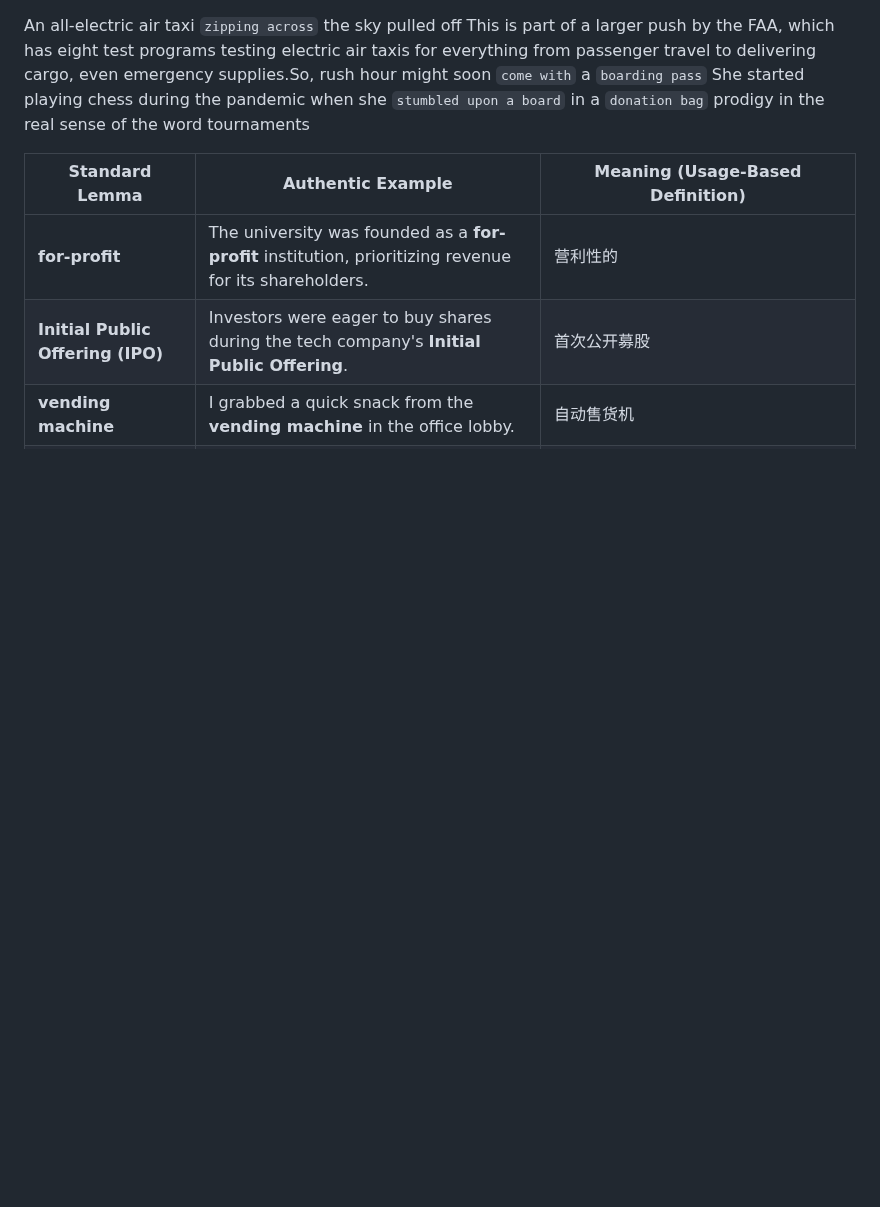
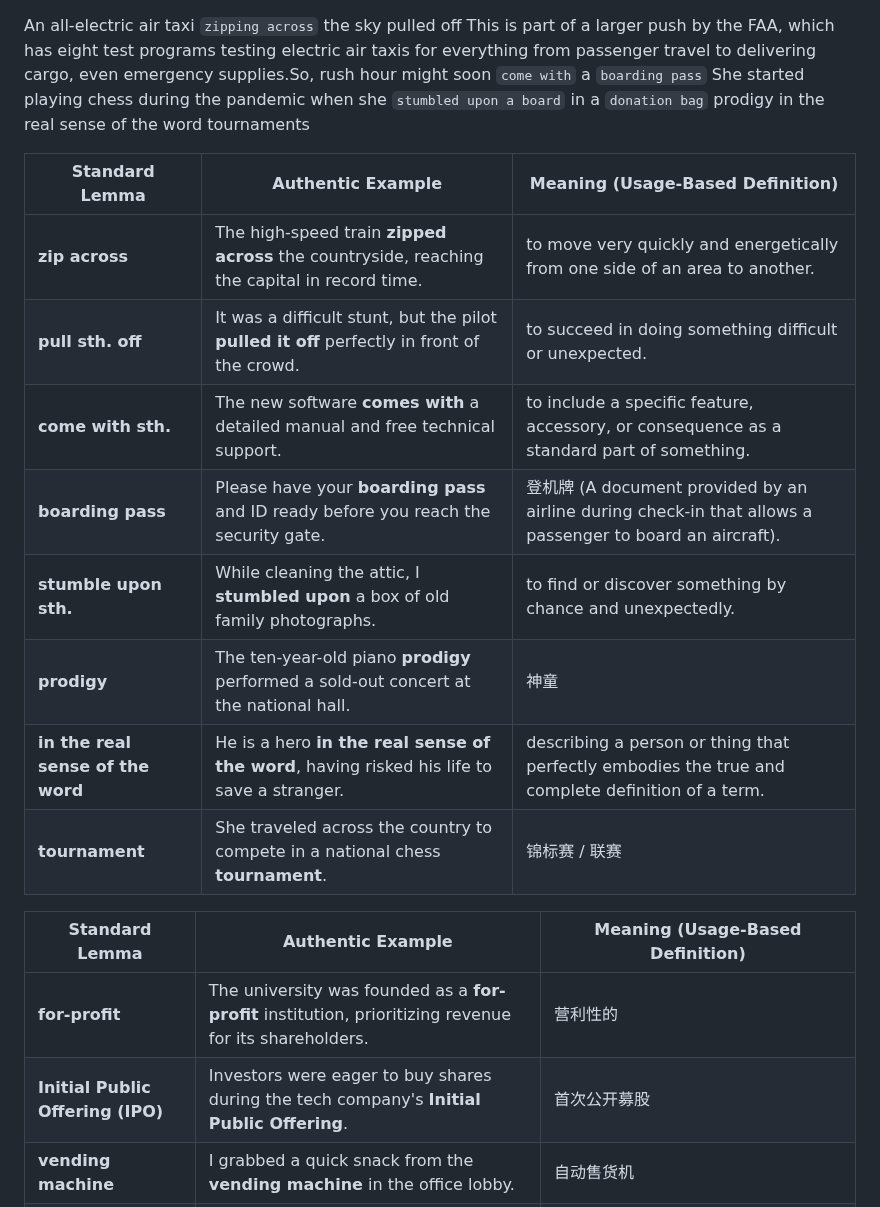
Before and after one commit to xjyssg/english-learning, a Markdown page: 生词本.md, the part around the change. Rendered like a GitHub page; blank space fills up the shorter version.

Commit message:
vault backup: 2026-05-05 16:30:56

```diff
--- a/生词本.md
+++ b/生词本.md
@@ -15,7 +15,16 @@ tournaments
 
 
 
-
+| **Standard Lemma**                | **Authentic Example**                                                                        | **Meaning (Usage-Based Definition)**                                                                  |
+| --------------------------------- | -------------------------------------------------------------------------------------------- | ----------------------------------------------------------------------------------------------------- |
+| **zip across**                    | The high-speed train **zipped across** the countryside, reaching the capital in record time. | to move very quickly and energetically from one side of an area to another.                           |
+| **pull sth. off**                 | It was a difficult stunt, but the pilot **pulled it off** perfectly in front of the crowd.   | to succeed in doing something difficult or unexpected.                                                |
+| **come with sth.**                | The new software **comes with** a detailed manual and free technical support.                | to include a specific feature, accessory, or consequence as a standard part of something.             |
+| **boarding pass**                 | Please have your **boarding pass** and ID ready before you reach the security gate.          | 登机牌 (A document provided by an airline during check-in that allows a passenger to board an aircraft). |
+| **stumble upon sth.**             | While cleaning the attic, I **stumbled upon** a box of old family photographs.               | to find or discover something by chance and unexpectedly.                                             |
+| **prodigy**                       | The ten-year-old piano **prodigy** performed a sold-out concert at the national hall.        | 神童                                                                                                    |
+| **in the real sense of the word** | He is a hero **in the real sense of the word**, having risked his life to save a stranger.   | describing a person or thing that perfectly embodies the true and complete definition of a term.      |
+| **tournament**                    | She traveled across the country to compete in a national chess **tournament**.               | 锦标赛 / 联赛                                                                                              |
 
 
 | **Standard Lemma**                | **Authentic Example**                                                                                          | **Meaning (Usage-Based Definition)**                                                   |
```
